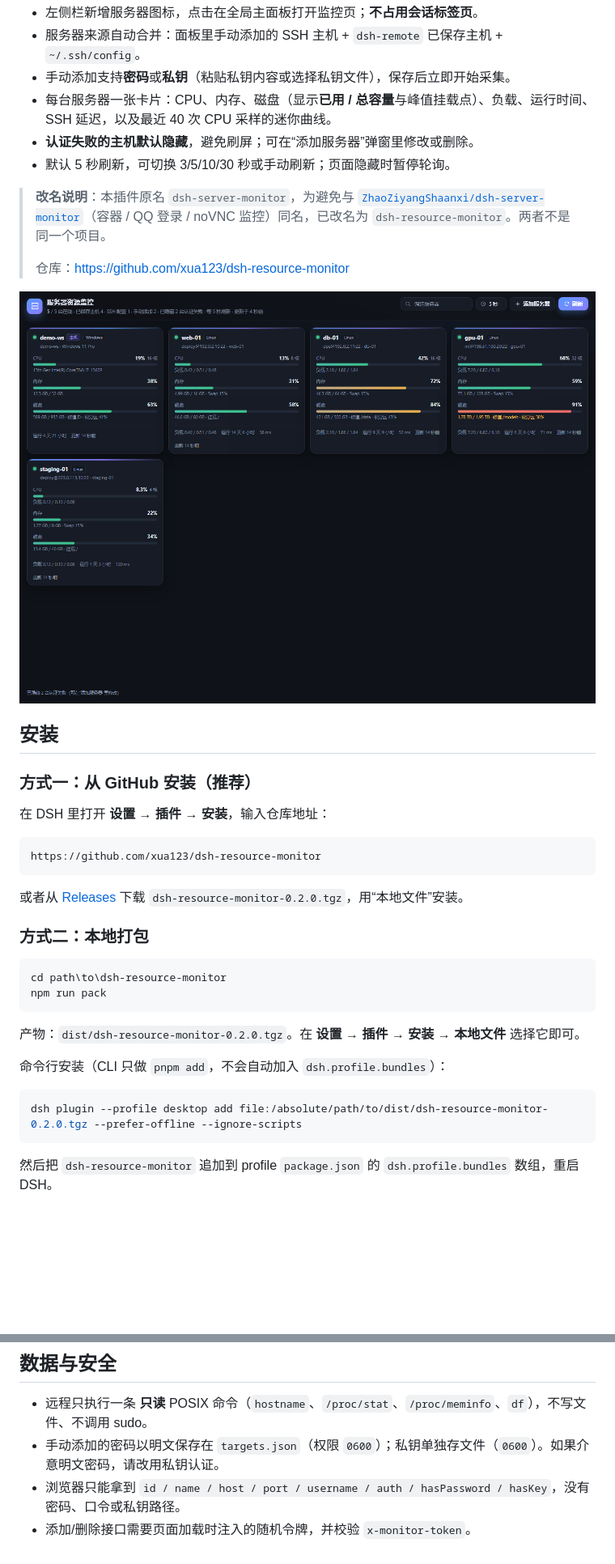
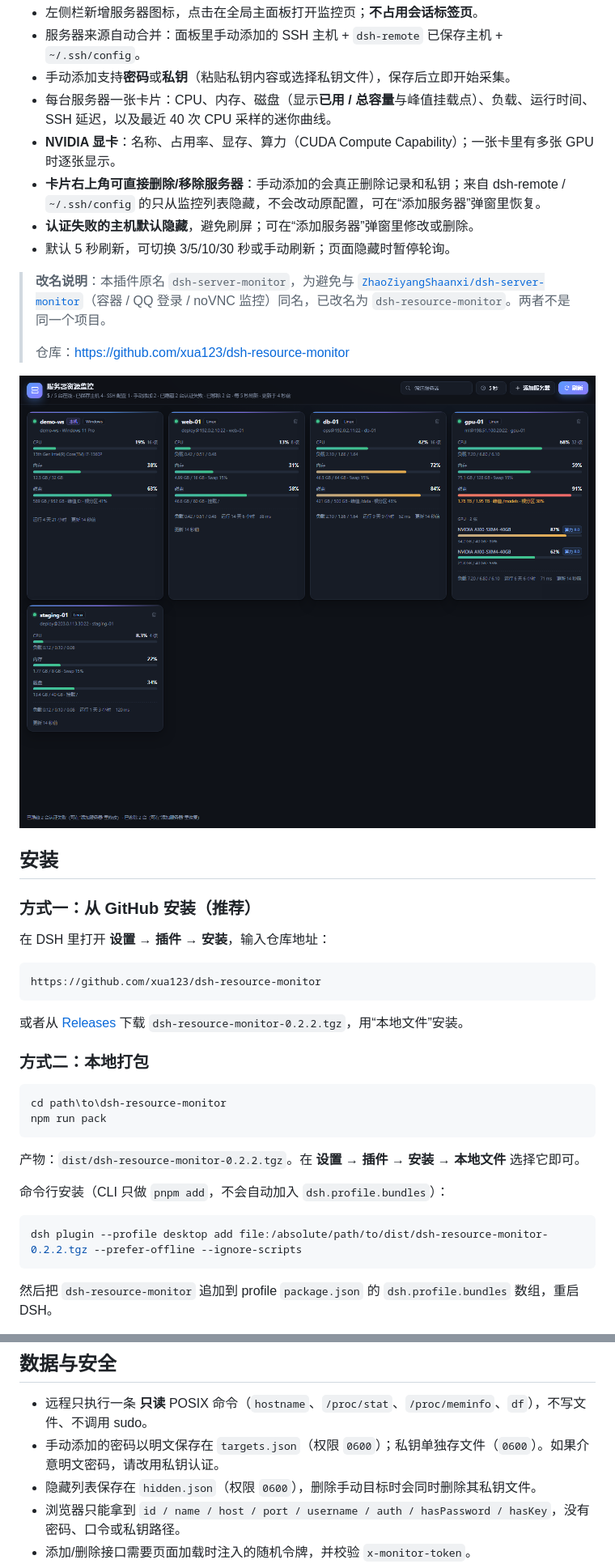
Before and after one commit to xua123/dsh-resource-monitor, a Markdown page: README.md, 2 parts joined by grey strips. Shown at 81% size. GitHub-like rendering; pictures changed too: docs/preview.png; blank space fills up the shorter version.

Commit message:
feat: NVIDIA GPU metrics and per-card delete/hide

````diff
--- a/README.md
+++ b/README.md
@@ -6,6 +6,8 @@
 - 服务器来源自动合并：面板里手动添加的 SSH 主机 + `dsh-remote` 已保存主机 + `~/.ssh/config`。
 - 手动添加支持**密码**或**私钥**（粘贴私钥内容或选择私钥文件），保存后立即开始采集。
 - 每台服务器一张卡片：CPU、内存、磁盘（显示**已用 / 总容量**与峰值挂载点）、负载、运行时间、SSH 延迟，以及最近 40 次 CPU 采样的迷你曲线。
+- **NVIDIA 显卡**：名称、占用率、显存、算力（CUDA Compute Capability）；一张卡里有多张 GPU 时逐张显示。
+- **卡片右上角可直接删除/移除服务器**：手动添加的会真正删除记录和私钥；来自 dsh-remote / `~/.ssh/config` 的只从监控列表隐藏，不会改动原配置，可在“添加服务器”弹窗里恢复。
 - **认证失败的主机默认隐藏**，避免刷屏；可在“添加服务器”弹窗里修改或删除。
 - 默认 5 秒刷新，可切换 3/5/10/30 秒或手动刷新；页面隐藏时暂停轮询。
 
@@ -25,7 +27,7 @@
 https://github.com/xua123/dsh-resource-monitor
 ```
 
-或者从 [Releases](https://github.com/xua123/dsh-resource-monitor/releases) 下载 `dsh-resource-monitor-0.2.0.tgz`，用“本地文件”安装。
+或者从 [Releases](https://github.com/xua123/dsh-resource-monitor/releases) 下载 `dsh-resource-monitor-0.2.2.tgz`，用“本地文件”安装。
 
 ### 方式二：本地打包
 
@@ -34,12 +36,12 @@ cd path\to\dsh-resource-monitor
 npm run pack
 ```
 
-产物：`dist/dsh-resource-monitor-0.2.0.tgz`。在 **设置 → 插件 → 安装 → 本地文件** 选择它即可。
+产物：`dist/dsh-resource-monitor-0.2.2.tgz`。在 **设置 → 插件 → 安装 → 本地文件** 选择它即可。
 
 命令行安装（CLI 只做 `pnpm add`，不会自动加入 `dsh.profile.bundles`）：
 
 ```powershell
-dsh plugin --profile desktop add file:/absolute/path/to/dist/dsh-resource-monitor-0.2.0.tgz --prefer-offline --ignore-scripts
+dsh plugin --profile desktop add file:/absolute/path/to/dist/dsh-resource-monitor-0.2.2.tgz --prefer-offline --ignore-scripts
 ```
 
 然后把 `dsh-resource-monitor` 追加到 profile `package.json` 的 `dsh.profile.bundles` 数组，重启 DSH。
@@ -106,6 +123,7 @@ dsh plugin --profile desktop add file:/absolute/path/to/dist/dsh-resource-monito
 
 - 远程只执行一条 **只读** POSIX 命令（`hostname`、`/proc/stat`、`/proc/meminfo`、`df`），不写文件、不调用 sudo。
 - 手动添加的密码以明文保存在 `targets.json`（权限 `0600`）；私钥单独存文件（`0600`）。如果介意明文密码，请改用私钥认证。
+- 隐藏列表保存在 `hidden.json`（权限 `0600`），删除手动目标时会同时删除其私钥文件。
 - 浏览器只能拿到 `id / name / host / port / username / auth / hasPassword / hasKey`，没有密码、口令或私钥路径。
 - 添加/删除接口需要页面加载时注入的随机令牌，并校验 `x-monitor-token`。
 - 主机密钥采用 **首次信任（TOFU）**：第一次连接时把 SHA-256 指纹写到 `~/.dsh/server-monitor/known-hosts.json`，之后指纹变化会拒绝连接。
````
Also changed, not shown: other parts of README.md (+16 -0 lines), 8 other files.
